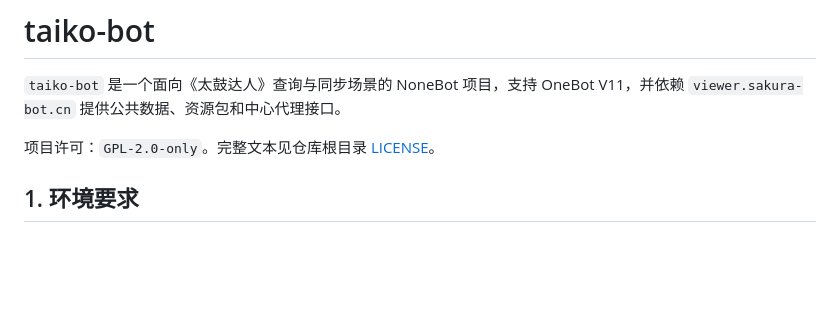
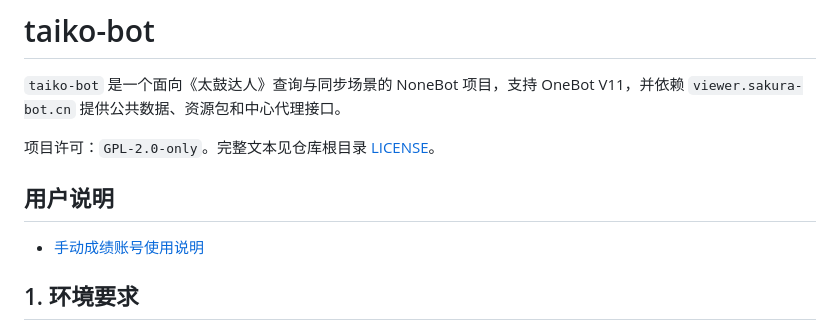
Before and after one commit to sigaer/taiko-bot, a Markdown page: README.md, the part around the change. GitHub-like rendering; blank space fills up the shorter version.

Commit message:
Add manual score account user guide

```diff
--- a/README.md
+++ b/README.md
@@ -3,6 +3,10 @@
 `taiko-bot` 是一个面向《太鼓达人》查询与同步场景的 NoneBot 项目，支持 OneBot V11，并依赖 `viewer.sakura-bot.cn` 提供公共数据、资源包和中心代理接口。
 
 项目许可：`GPL-2.0-only`。完整文本见仓库根目录 [LICENSE](/home/sigaer/taiko-bot/LICENSE)。
+
+## 用户说明
+
+- [手动成绩账号使用说明](docs/manual-score-accounts.md)
 
 ## 1. 环境要求
 
```
Also changed, not shown: docs/manual-score-accounts.md (added, +321 -0 lines).
